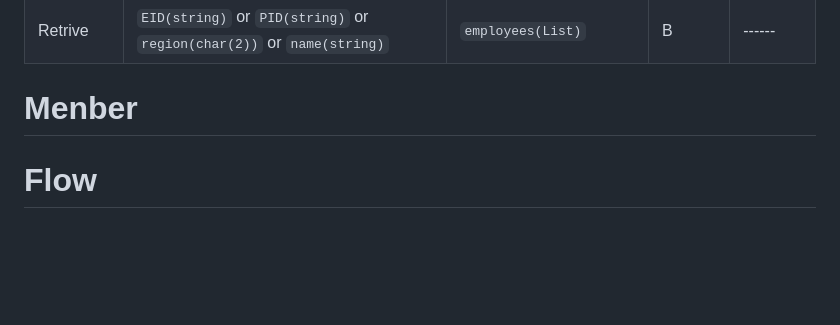
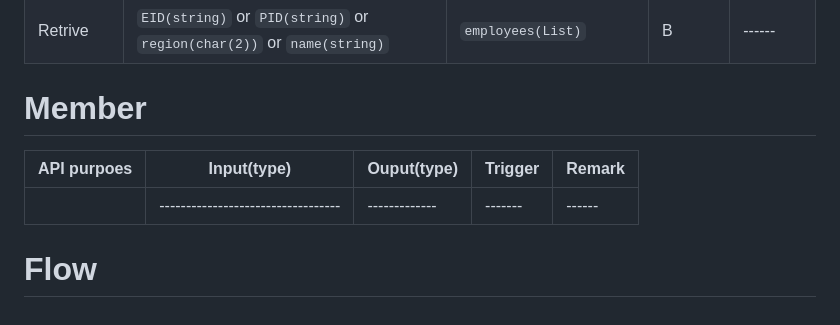
Before and after one commit to YCNeo/ESG, a Markdown page: swagger.md, the part around the change. Rendered like a GitHub page; blank space fills up the shorter version.

Commit message:
doc(function_List): List Function test 2

```diff
--- a/swagger.md
+++ b/swagger.md
@@ -32,6 +32,11 @@
 | Delete      | x                                                                                                      | success, fail                            | B       | ------ |
 | Retrive     | `EID(string)` or `PID(string)` or `region(char(2))` or `name(string)`                                  | `employees(List)`                        | B       | ------ |
 
-# Menber
+# Member
+
+| API purpoes | Input(type)                        | Ouput(type)   | Trigger | Remark |
+| ----------- | ---------------------------------- | ------------- | ------- | ------ |
+|  | ---------------------------------- | ------------- | ------- | ------ |
+
 
 # Flow
```
